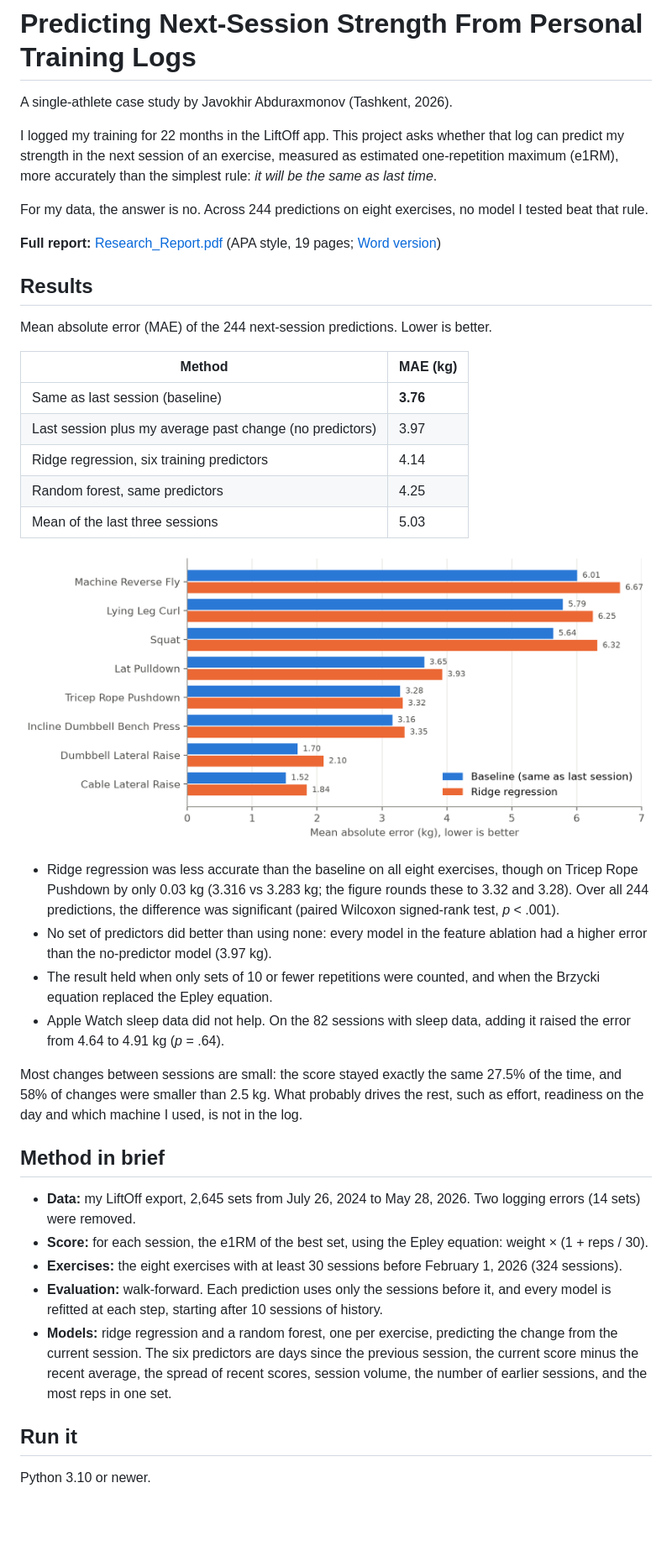
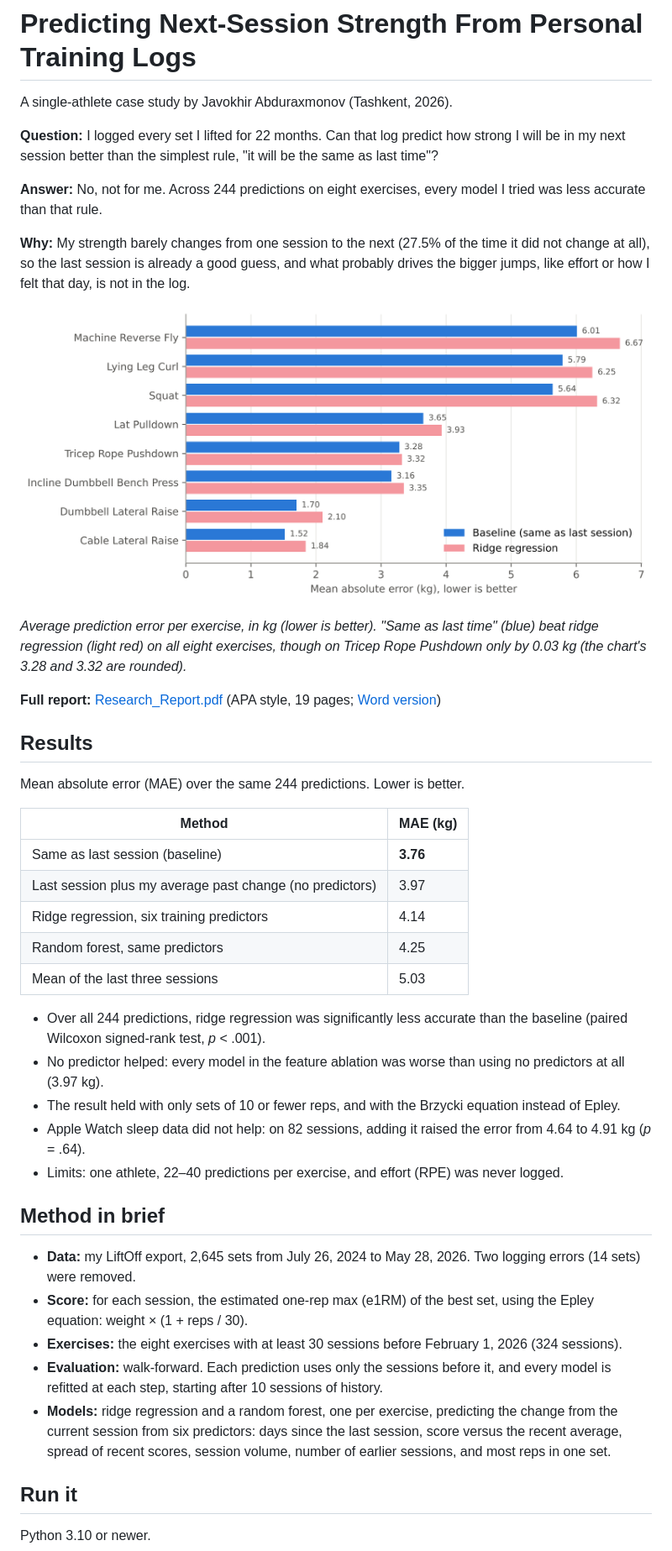
Before and after one commit to itsjava0/weightlifting-ml, a Markdown page: README.md, the part around the change. Shown at 84% size. GitHub-like rendering; pictures changed too: reports/figures/fig3_error_by_exercise.png; blank space fills up the shorter version.

Commit message:
Add plain-language summary; fix report details, docstrings and journal

```diff
--- a/README.md
+++ b/README.md
@@ -2,20 +2,31 @@
 
 A single-athlete case study by Javokhir Abduraxmonov (Tashkent, 2026).
 
-I logged my training for 22 months in the LiftOff app. This project asks
-whether that log can predict my strength in the next session of an
-exercise, measured as estimated one-repetition maximum (e1RM), more
-accurately than the simplest rule: *it will be the same as last time*.
+**Question:** I logged every set I lifted for 22 months. Can that log
+predict how strong I will be in my next session better than the simplest
+rule, "it will be the same as last time"?
 
-For my data, the answer is no. Across 244 predictions on eight exercises,
-no model I tested beat that rule.
+**Answer:** No, not for me. Across 244 predictions on eight exercises,
+every model I tried was less accurate than that rule.
+
+**Why:** My strength barely changes from one session to the next (27.5%
+of the time it did not change at all), so the last session is already a
+good guess, and what probably drives the bigger jumps, like effort or how
+I felt that day, is not in the log.
+
+![Average prediction error per exercise: the "same as last time" rule has a lower error than ridge regression on all eight exercises](reports/figures/fig3_error_by_exercise.png)
+
+*Average prediction error per exercise, in kg (lower is better). "Same as
+last time" (blue) beat ridge regression (light red) on all eight exercises,
+though on Tricep Rope Pushdown only by 0.03 kg (the chart's 3.28 and 3.32
+are rounded).*
 
 **Full report:** [Research_Report.pdf](reports/Research_Report.pdf)
 (APA style, 19 pages; [Word version](reports/Research_Report.docx))
 
 ## Results
 
-Mean absolute error (MAE) of the 244 next-session predictions. Lower is better.
+Mean absolute error (MAE) over the same 244 predictions. Lower is better.
 
 | Method | MAE (kg) |
 |---|---|
@@ -25,41 +36,34 @@ Mean absolute error (MAE) of the 244 next-session predictions. Lower is better.
 | Random forest, same predictors | 4.25 |
 | Mean of the last three sessions | 5.03 |
 
-![Mean absolute error by exercise for the baseline and ridge regression](reports/figures/fig3_error_by_exercise.png)
-
-- Ridge regression was less accurate than the baseline on all eight
-  exercises, though on Tricep Rope Pushdown by only 0.03 kg (3.316 vs
-  3.283 kg; the figure rounds these to 3.32 and 3.28). Over all 244
-  predictions, the difference was significant (paired Wilcoxon
-  signed-rank test, *p* < .001).
-- No set of predictors did better than using none: every model in the
-  feature ablation had a higher error than the no-predictor model (3.97 kg).
-- The result held when only sets of 10 or fewer repetitions were counted,
-  and when the Brzycki equation replaced the Epley equation.
-- Apple Watch sleep data did not help. On the 82 sessions with sleep data,
-  adding it raised the error from 4.64 to 4.91 kg (*p* = .64).
-
-Most changes between sessions are small: the score stayed exactly the same
-27.5% of the time, and 58% of changes were smaller than 2.5 kg. What
-probably drives the rest, such as effort, readiness on the day and which
-machine I used, is not in the log.
+- Over all 244 predictions, ridge regression was significantly less
+  accurate than the baseline (paired Wilcoxon signed-rank test,
+  *p* < .001).
+- No predictor helped: every model in the feature ablation was worse
+  than using no predictors at all (3.97 kg).
+- The result held with only sets of 10 or fewer reps, and with the
+  Brzycki equation instead of Epley.
+- Apple Watch sleep data did not help: on 82 sessions, adding it raised
+  the error from 4.64 to 4.91 kg (*p* = .64).
+- Limits: one athlete, 22–40 predictions per exercise, and effort (RPE)
+  was never logged.
 
 ## Method in brief
 
 - **Data:** my LiftOff export, 2,645 sets from July 26, 2024 to
   May 28, 2026. Two logging errors (14 sets) were removed.
-- **Score:** for each session, the e1RM of the best set, using the Epley
-  equation: weight × (1 + reps / 30).
+- **Score:** for each session, the estimated one-rep max (e1RM) of the
+  best set, using the Epley equation: weight × (1 + reps / 30).
 - **Exercises:** the eight exercises with at least 30 sessions before
   February 1, 2026 (324 sessions).
 - **Evaluation:** walk-forward. Each prediction uses only the sessions
   before it, and every model is refitted at each step, starting after 10
   sessions of history.
 - **Models:** ridge regression and a random forest, one per exercise,
-  predicting the change from the current session. The six predictors are
-  days since the previous session, the current score minus the recent
-  average, the spread of recent scores, session volume, the number of
-  earlier sessions, and the most reps in one set.
+  predicting the change from the current session from six predictors:
+  days since the last session, score versus the recent average, spread of
+  recent scores, session volume, number of earlier sessions, and most
+  reps in one set.
 
 ## Run it
 
```
Also changed, not shown: 1 other file.
